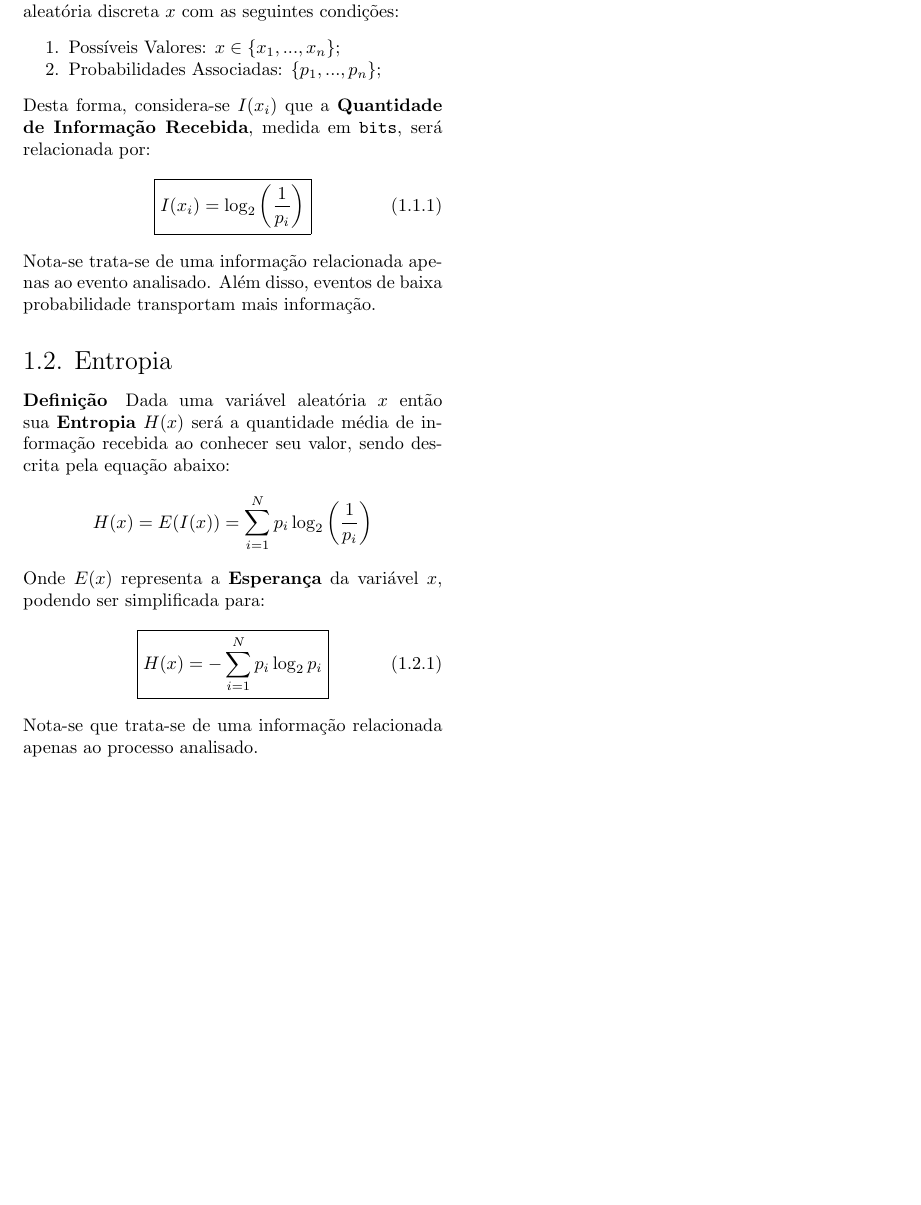
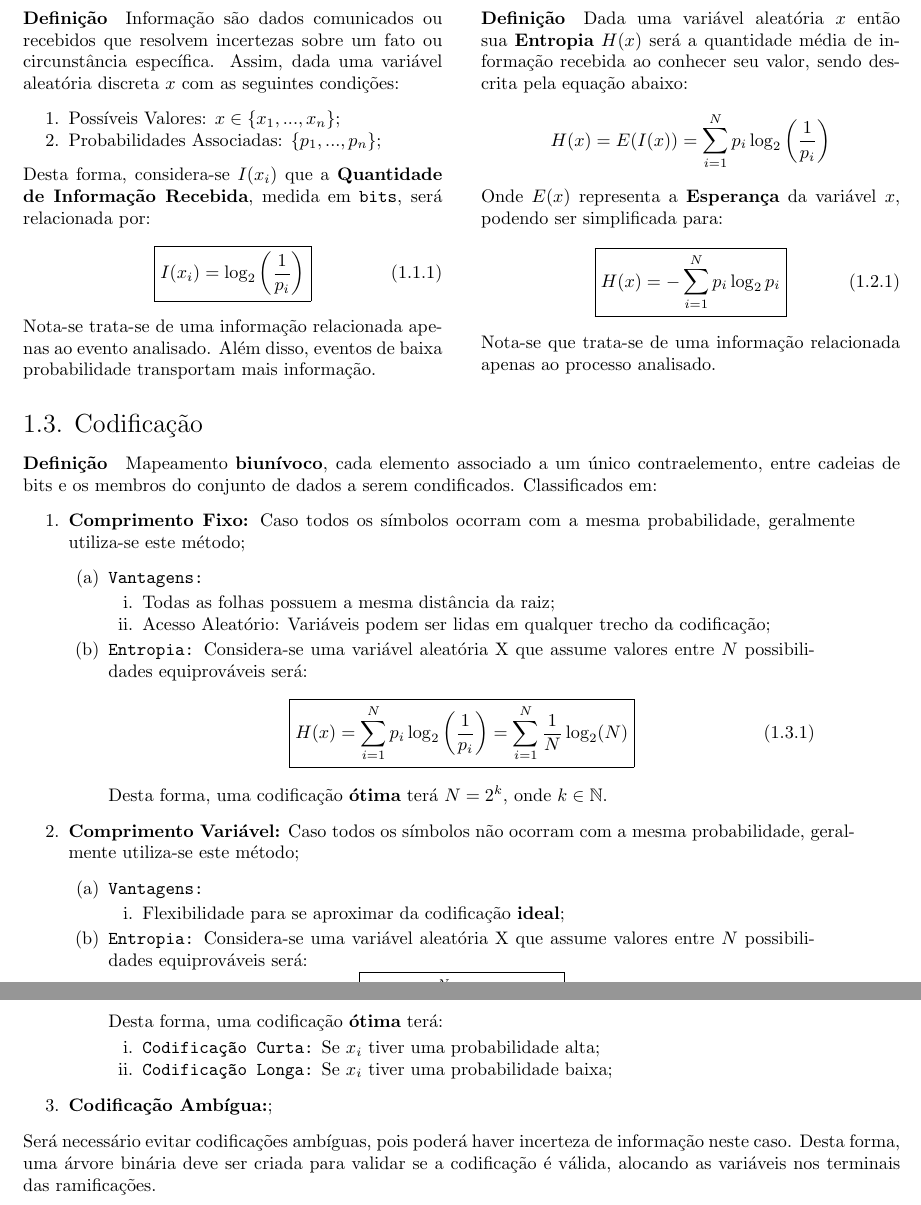
Before and after one commit to tr0fin0/classes_unicamp, a LaTeX document (es572/es572.tex): part of page 3 of 3 before the commit and two parts of pages 3 and 4 of 4 after it, the two joined at a grey line, cut so that both start at the same text, the shorter picture padded with empty space. Compiled offline with pdfLaTeX.

Commit message:
:construction: add combination subsection

```diff
--- a/es572/es572.tex
+++ b/es572/es572.tex
@@ -189,12 +190,52 @@
                 }
             \end{equation}
         Nota-se que trata-se de uma informação relacionada apenas ao processo analisado.
+\end{multicols}
+
+        \subsection{Codificação}
+            \paragraph{Definição}Mapeamento \textbf{biunívoco}, cada elemento associado a um único contraelemento, entre cadeias de bits e os membros do conjunto de dados a serem condificados. Classificados em:
+                \begin{enumerate}[rightmargin = \leftmargin]
+                    \item \textbf{Comprimento Fixo:} Caso todos os símbolos ocorram com a mesma probabilidade, geralmente utiliza-se este método;
+                        \begin{enumerate}[noitemsep, rightmargin = \leftmargin]
+                            \item \texttt{Vantagens:}
+                                \begin{enumerate}[noitemsep, rightmargin = \leftmargin]
+                                    \item Todas as folhas possuem a mesma distância da raiz;
+                                    \item Acesso Aleatório: Variáveis podem ser lidas em qualquer trecho da codificação;
+                                \end{enumerate}
+
+                            \item \texttt{Entropia:} Considera-se uma variável aleatória X que assume valores entre $N$ possibilidades equiprováveis será:
+                                \begin{equation}
+                                    \boxed{
+                                        H(x) = \sum_{i=1}^{N}p_{i}\log_{2}\left(\frac{1}{p_{i}}\right) = \sum_{i=1}^{N}\frac{1}{N}\log_{2}(N)
+                                    }
+                                \end{equation}
+                            Desta forma, uma codificação \textbf{ótima} terá $N = 2^{k}$, onde $k \in \mathbb{N}$.
+                        \end{enumerate}
+
+                    \item \textbf{Comprimento Variável:} Caso todos os símbolos não ocorram com a mesma probabilidade, geralmente utiliza-se este método;
+                        \begin{enumerate}[noitemsep, rightmargin = \leftmargin]
+                            \item \texttt{Vantagens:}
+                                \begin{enumerate}[noitemsep, rightmargin = \leftmargin]
+                                    \item Flexibilidade para se aproximar da codificação \textbf{ideal};
+                                \end{enumerate}
+
+                            \item \texttt{Entropia:} Considera-se uma variável aleatória X que assume valores entre $N$ possibilidades equiprováveis será:
+                                \begin{equation}
+                                    \boxed{
+                                        H(x) = \sum_{i=1}^{N}p_{i}\log_{2}\left(\frac{1}{p_{i}}\right)
+                                    }
+                                \end{equation}
+                            Desta forma, uma codificação \textbf{ótima} terá:
+                                \begin{enumerate}[noitemsep, rightmargin = \leftmargin]
+                                    \item \texttt{Codificação Curta:} Se $x_{i}$ tiver uma probabilidade alta;
+                                    \item \texttt{Codificação Longa:} Se $x_{i}$ tiver uma probabilidade baixa;
+                                \end{enumerate}
+                        \end{enumerate}
+
+                    \item \textbf{Codificação Ambígua:};
+
+                \end{enumerate}
+            Será necessário evitar codificações ambíguas, pois poderá haver incerteza de informação neste caso. Desta forma, uma árvore binária deve ser criada para validar se a codificação é válida, alocando as variáveis nos terminais das ramificações.
 
 
-    \raggedcolumns
-    \columnbreak
-
-
-\end{multicols*}
-
 \end{document}
```
Also changed, not shown: es572/es572.tex (11 more changed lines).
